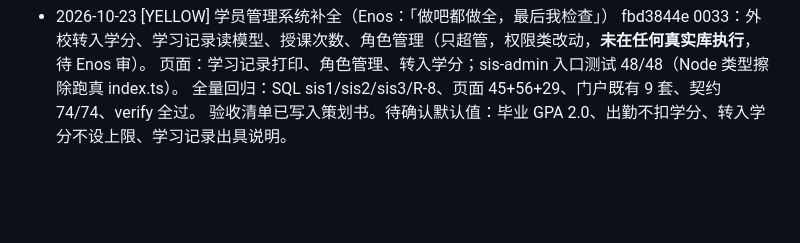
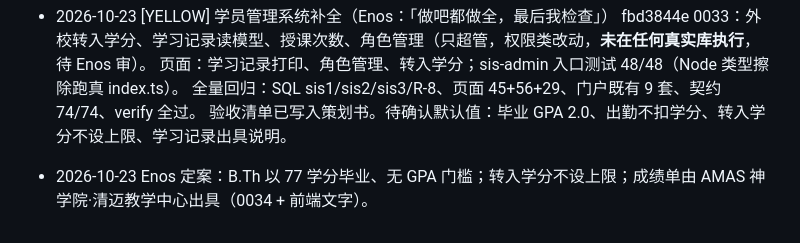
Before and after one commit to enoslee0701-dev/amas-website, a Markdown page: PROJECT_STATE.md, the part around the change. Drawn GitHub-style; blank space fills up the shorter version.

Commit message:
docs: 记录 B.Th 毕业政策定案
Co-Authored-By: Claude Opus 5.5 <noreply@anthropic.com>

```diff
--- a/PROJECT_STATE.md
+++ b/PROJECT_STATE.md
@@ -323,3 +323,5 @@ QUEUE_EMPTY（2026-09-16）：队列无 `[ ]` 任务；T-003、T-014 仍为 `[!]
   页面：学习记录打印、角色管理、转入学分；sis-admin 入口测试 48/48（Node 类型擦除跑真 index.ts）。
   全量回归：SQL sis1/sis2/sis3/R-8、页面 45+56+29、门户既有 9 套、契约 74/74、verify 全过。
   验收清单已写入策划书。待确认默认值：毕业 GPA 2.0、出勤不扣学分、转入学分不设上限、学习记录出具说明。
+
+- 2026-10-23 Enos 定案：B.Th 以 77 学分毕业、无 GPA 门槛；转入学分不设上限；成绩单由 AMAS 神学院·清迈教学中心出具（0034 + 前端文字）。
```
